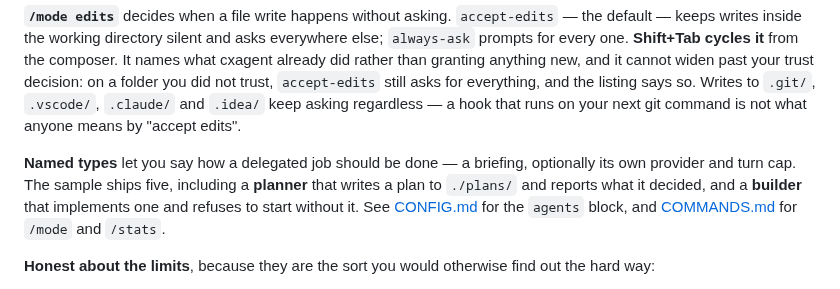
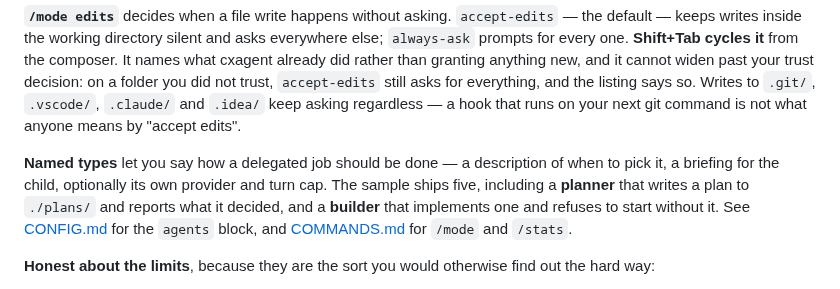
Before and after one commit to nickprotop/cxagent, a Markdown page: README.md, the part around the change. Drawn GitHub-style.

```diff
--- a/README.md
+++ b/README.md
@@ -137,9 +137,10 @@ granting anything new, and it cannot widen past your trust decision: on a folder
 `.claude/` and `.idea/` keep asking regardless — a hook that runs on your next git command is not
 what anyone means by "accept edits".
 
-**Named types** let you say how a delegated job should be done — a briefing, optionally its own
-provider and turn cap. The sample ships five, including a **planner** that writes a plan to `./plans/`
-and reports what it decided, and a **builder** that implements one and refuses to start without it.
+**Named types** let you say how a delegated job should be done — a description of when to pick it, a
+briefing for the child, optionally its own provider and turn cap. The sample ships five, including a
+**planner** that writes a plan to `./plans/` and reports what it decided, and a **builder** that
+implements one and refuses to start without it.
 See [CONFIG.md](CONFIG.md) for the `agents` block, and [COMMANDS.md](COMMANDS.md) for `/mode` and
 `/stats`.
 
```
Also changed, not shown: CONFIG.md (+10 -3 lines).
